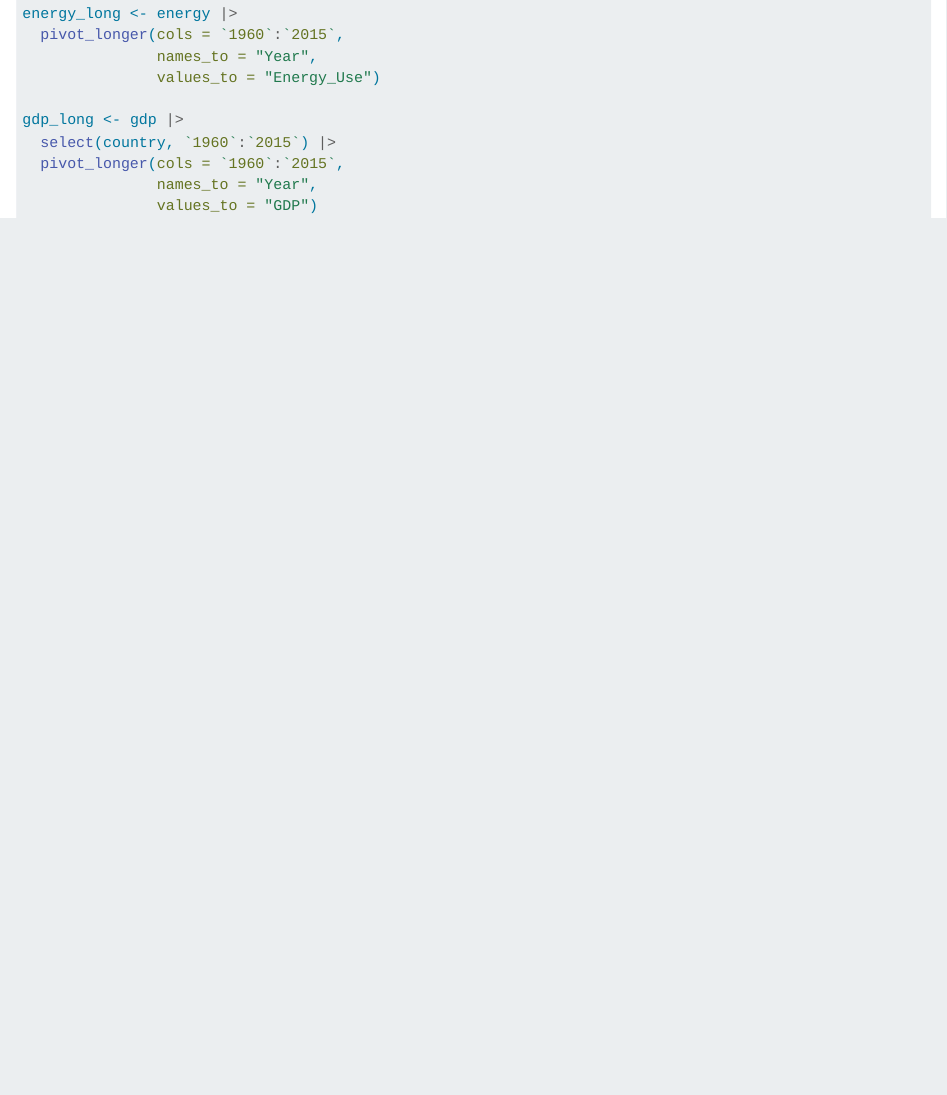
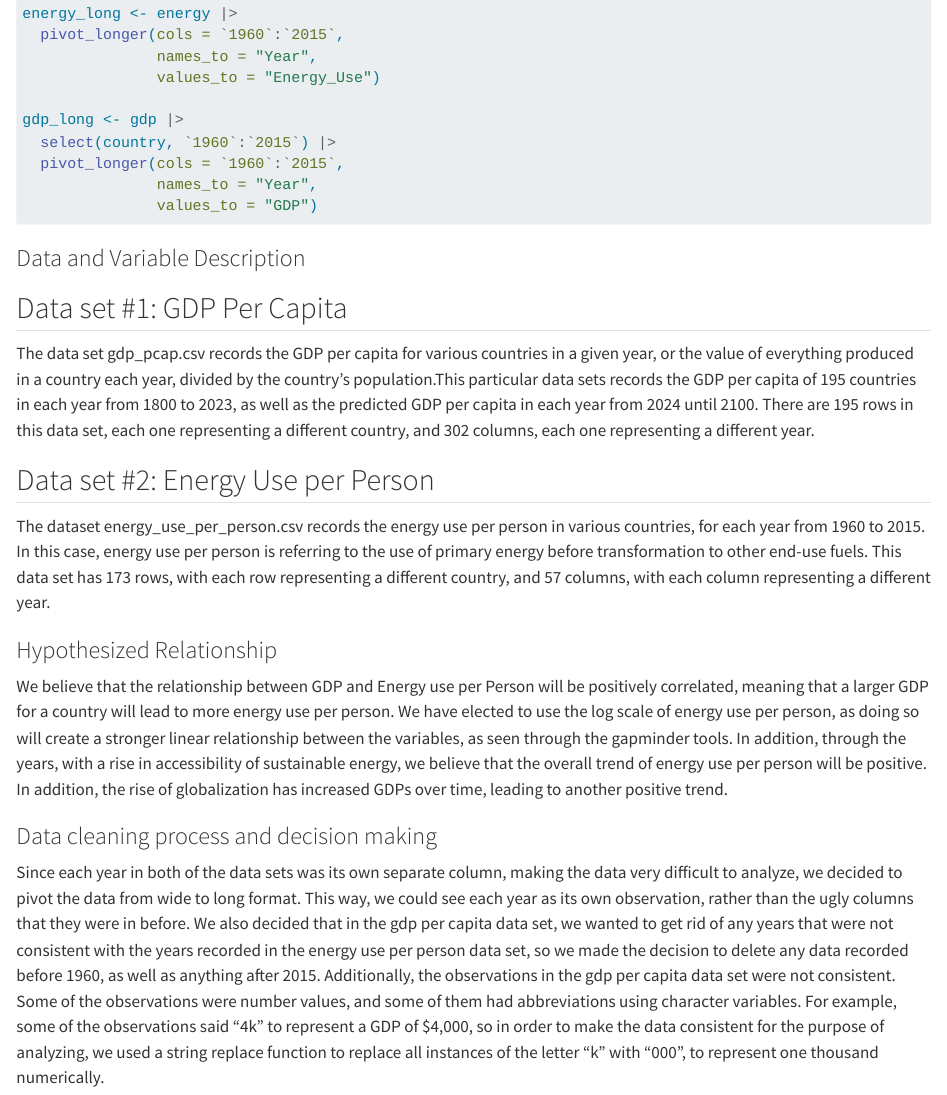
Before and after one commit to KaatjeM/Stats331-FinalProject, a Quarto document (NewDoc331.qmd): the page in a window 1100 px wide, from 870 px down. Rendered offline with R 4.5, knitr and Pandoc in place of Quarto, with nearby package versions; the code chunks are not run, so their results and figures are left out.

Commit message:
Updated the data descriptions

````diff
--- a/NewDoc331.qmd
+++ b/NewDoc331.qmd
@@ -53,3 +53,20 @@ gdp_long <- gdp |>
                names_to = "Year",
                values_to = "GDP")
 ```
+
+### Data and Variable Description
+
+## Data set #1: GDP Per Capita
+The data set gdp_pcap.csv records the GDP per capita for various countries in a given year, or the value of everything produced in a country each year, divided by the country's population.This particular data sets records the GDP per capita of 195 countries in each year from 1800 to 2023, as well as the predicted GDP per capita in each year from 2024 until 2100. There are 195 rows in this data set, each one representing a different country, and 302 columns, each one representing a different year.
+
+## Data set #2: Energy Use per Person
+The dataset energy_use_per_person.csv records the energy use per person in various countries, for each year from 1960 to 2015. In this case, energy use per person is referring to the use of primary energy before transformation to other end-use fuels. This data set has 173 rows, with each row representing a different country, and 57 columns, with each column representing a different year.
+
+
+
+### Hypothesized Relationship
+We believe that the relationship between GDP and Energy use per Person will be positively correlated, meaning that a larger GDP for a country will lead to more energy use per person. We have elected to use the log scale of energy use per person, as doing so will create a stronger linear relationship between the variables, as seen through the gapminder tools.
+In addition, through the years, with a rise in accessibility of sustainable energy, we believe that the overall trend of energy use per person will be positive. In addition, the rise of globalization has increased GDPs over time, leading to another positive trend.
+
+### Data cleaning process and decision making
+Since each year in both of the data sets was its own separate column, making the data very difficult to analyze, we decided to pivot the data from wide to long format. This way, we could see each year as its own observation, rather than the ugly columns that they were in before. We also decided that in the gdp per capita data set, we wanted to get rid of any years that were not consistent with the years recorded in the energy use per person data set, so we made the decision to delete any data recorded before 1960, as well as anything after 2015. Additionally, the observations in the gdp per capita data set were not consistent. Some of the observations were number values, and some of them had abbreviations using character variables. For example, some of the observations said “4k” to represent a GDP of $4,000, so in order to make the data consistent for the purpose of analyzing, we used a string replace function to replace all instances of the letter “k” with “000”, to represent one thousand numerically.
````
